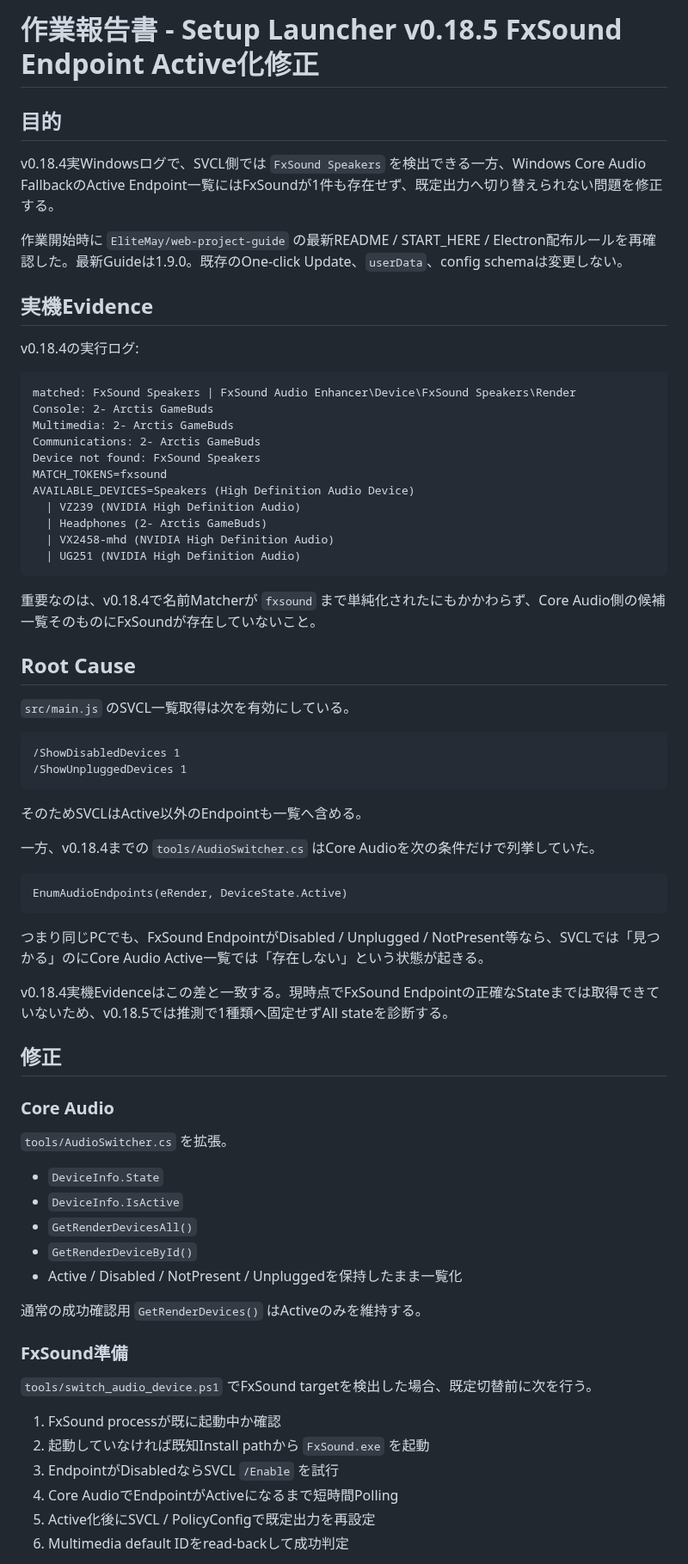
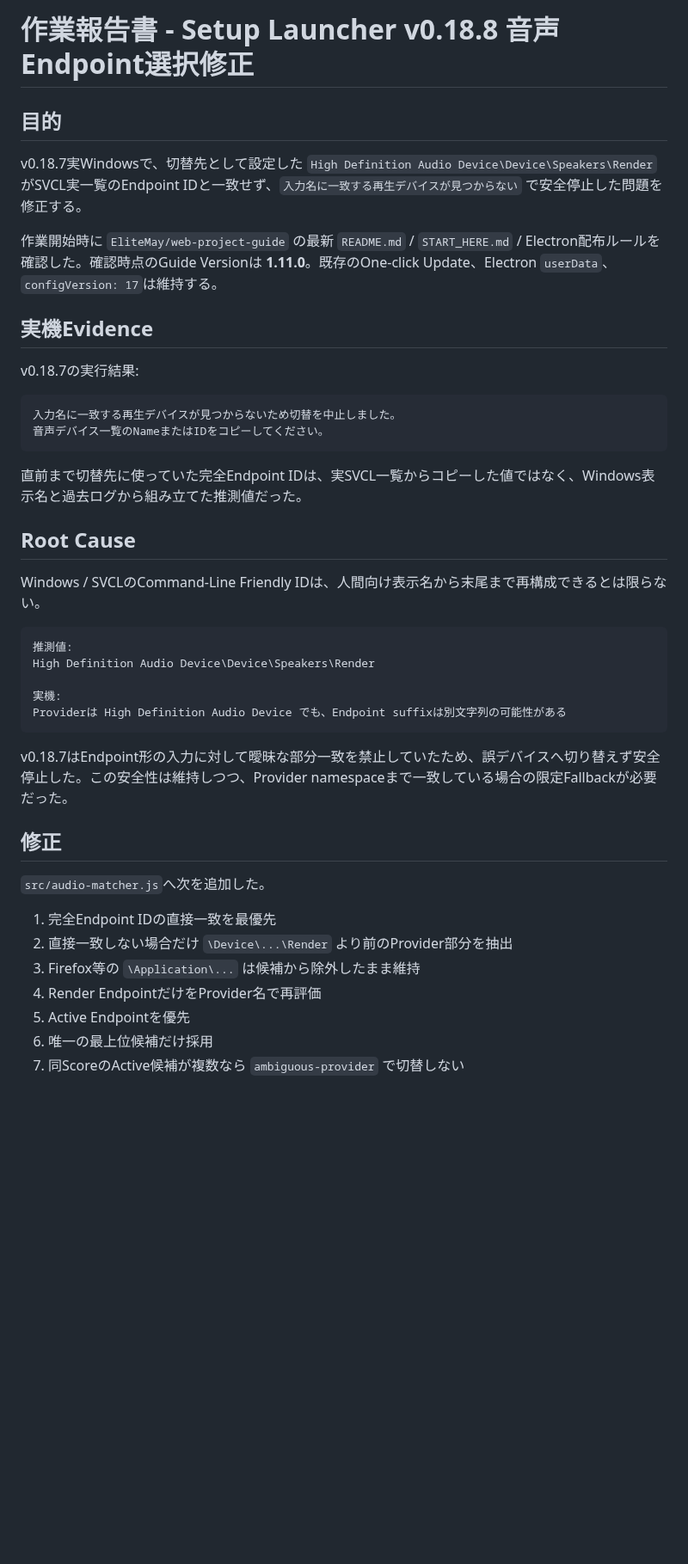
Before and after one commit to EliteMay/osu-hub, a Markdown page: 作業報告書.md, the part around one of its changes. Shown at 86% size. GitHub-like rendering; blank space fills up the shorter version.

Commit message:
Update work report for v0.18.8 audio targeting

````diff
--- a/作業報告書.md
+++ b/作業報告書.md
@@ -1,74 +1,45 @@
-# 作業報告書 - Setup Launcher v0.18.5 FxSound Endpoint Active化修正
+# 作業報告書 - Setup Launcher v0.18.8 音声Endpoint選択修正
 
 ## 目的
 
-v0.18.4実Windowsログで、SVCL側では `FxSound Speakers` を検出できる一方、Windows Core Audio FallbackのActive Endpoint一覧にはFxSoundが1件も存在せず、既定出力へ切り替えられない問題を修正する。
+v0.18.7実Windowsで、切替先として設定した `High Definition Audio Device\Device\Speakers\Render` がSVCL実一覧のEndpoint IDと一致せず、`入力名に一致する再生デバイスが見つからない` で安全停止した問題を修正する。
 
-作業開始時に `EliteMay/web-project-guide` の最新README / START_HERE / Electron配布ルールを再確認した。最新Guideは1.9.0。既存のOne-click Update、`userData`、config schemaは変更しない。
+作業開始時に `EliteMay/web-project-guide` の最新 `README.md` / `START_HERE.md` / Electron配布ルールを確認した。確認時点のGuide Versionは **1.11.0**。既存のOne-click Update、Electron `userData`、`configVersion: 17`は維持する。
 
 ## 実機Evidence
 
-v0.18.4の実行ログ:
+v0.18.7の実行結果:
 
 ```text
-matched: FxSound Speakers | FxSound Audio Enhancer\Device\FxSound Speakers\Render
-Console: 2- Arctis GameBuds
-Multimedia: 2- Arctis GameBuds
-Communications: 2- Arctis GameBuds
-Device not found: FxSound Speakers
-MATCH_TOKENS=fxsound
-AVAILABLE_DEVICES=Speakers (High Definition Audio Device)
-  | VZ239 (NVIDIA High Definition Audio)
-  | Headphones (2- Arctis GameBuds)
-  | VX2458-mhd (NVIDIA High Definition Audio)
-  | UG251 (NVIDIA High Definition Audio)
+入力名に一致する再生デバイスが見つからないため切替を中止しました。
+音声デバイス一覧のNameまたはIDをコピーしてください。
 ```
 
-重要なのは、v0.18.4で名前Matcherが `fxsound` まで単純化されたにもかかわらず、Core Audio側の候補一覧そのものにFxSoundが存在していないこと。
+直前まで切替先に使っていた完全Endpoint IDは、実SVCL一覧からコピーした値ではなく、Windows表示名と過去ログから組み立てた推測値だった。
 
 ## Root Cause
 
-`src/main.js` のSVCL一覧取得は次を有効にしている。
+Windows / SVCLのCommand-Line Friendly IDは、人間向け表示名から末尾まで再構成できるとは限らない。
 
 ```text
-/ShowDisabledDevices 1
-/ShowUnpluggedDevices 1
+推測値:
+High Definition Audio Device\Device\Speakers\Render
+
+実機:
+Providerは High Definition Audio Device でも、Endpoint suffixは別文字列の可能性がある
 ```
 
-そのためSVCLはActive以外のEndpointも一覧へ含める。
-
-一方、v0.18.4までの `tools/AudioSwitcher.cs` はCore Audioを次の条件だけで列挙していた。
-
-```text
-EnumAudioEndpoints(eRender, DeviceState.Active)
-```
-
-つまり同じPCでも、FxSound EndpointがDisabled / Unplugged / NotPresent等なら、SVCLでは「見つかる」のにCore Audio Active一覧では「存在しない」という状態が起きる。
-
-v0.18.4実機Evidenceはこの差と一致する。現時点でFxSound Endpointの正確なStateまでは取得できていないため、v0.18.5では推測で1種類へ固定せずAll stateを診断する。
+v0.18.7はEndpoint形の入力に対して曖昧な部分一致を禁止していたため、誤デバイスへ切り替えず安全停止した。この安全性は維持しつつ、Provider namespaceまで一致している場合の限定Fallbackが必要だった。
 
 ## 修正
 
-### Core Audio
+`src/audio-matcher.js`へ次を追加した。
 
-`tools/AudioSwitcher.cs` を拡張。
+1. 完全Endpoint IDの直接一致を最優先
+2. 直接一致しない場合だけ `\Device\...\Render` より前のProvider部分を抽出
+3. Firefox等の `\Application\...` は候補から除外したまま維持
+4. Render EndpointだけをProvider名で再評価
+5. Active Endpointを優先
+6. 唯一の最上位候補だけ採用
+7. 同ScoreのActive候補が複数なら `ambiguous-provider` で切替しない
 
-- `DeviceInfo.State`
-- `DeviceInfo.IsActive`
-- `GetRenderDevicesAll()`
-- `GetRenderDeviceById()`
-- Active / Disabled / NotPresent / Unpluggedを保持したまま一覧化
-
-通常の成功確認用 `GetRenderDevices()` はActiveのみを維持する。
-
-### FxSound準備
-
-`tools/switch_audio_device.ps1` でFxSound targetを検出した場合、既定切替前に次を行う。
-
-1. FxSound processが既に起動中か確認
-2. 起動していなければ既知Install pathから `FxSound.exe` を起動
-3. EndpointがDisabledならSVCL `/Enable` を試行
-4. Core AudioでEndpointがActiveになるまで短時間Polling
-5. Active化後にSVCL / PolicyConfigで既定出力を再設定
-6. Multimedia default IDをread-backして成功判定
-
````
Also changed, not shown: other parts of 作業報告書.md (+24 -58 lines).
